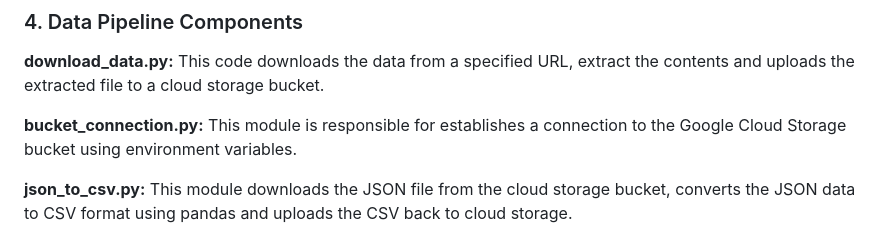
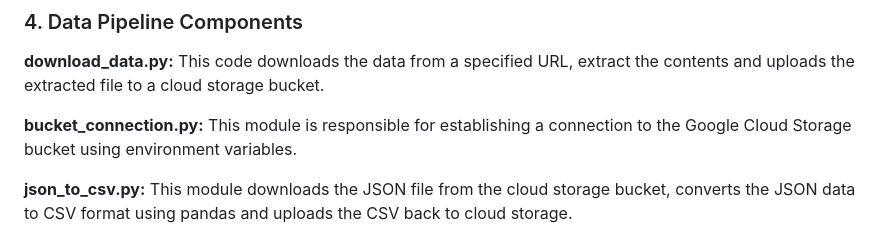
Before and after one commit to SoumyaeCodes/EcomDataVault, a Markdown page: data-pipeline/README.md, the part around the change. GitHub-like rendering.

```diff
--- a/data-pipeline/README.md
+++ b/data-pipeline/README.md
@@ -237,7 +237,7 @@ We employed Apache Airflow to modularized our data pipeline.
 
 **download_data.py:** This code downloads the data from a specified URL, extract the contents and uploads the extracted file to a cloud storage bucket.
 
-**bucket_connection.py:** This module is responsible for establishes a connection to the Google Cloud Storage bucket using environment variables.
+**bucket_connection.py:** This module is responsible for establishing a connection to the Google Cloud Storage bucket using environment variables.
 
 **json_to_csv.py:** This module downloads the JSON file from the cloud storage bucket, converts the JSON data to CSV format using pandas and uploads the CSV back to cloud storage.
 
```
